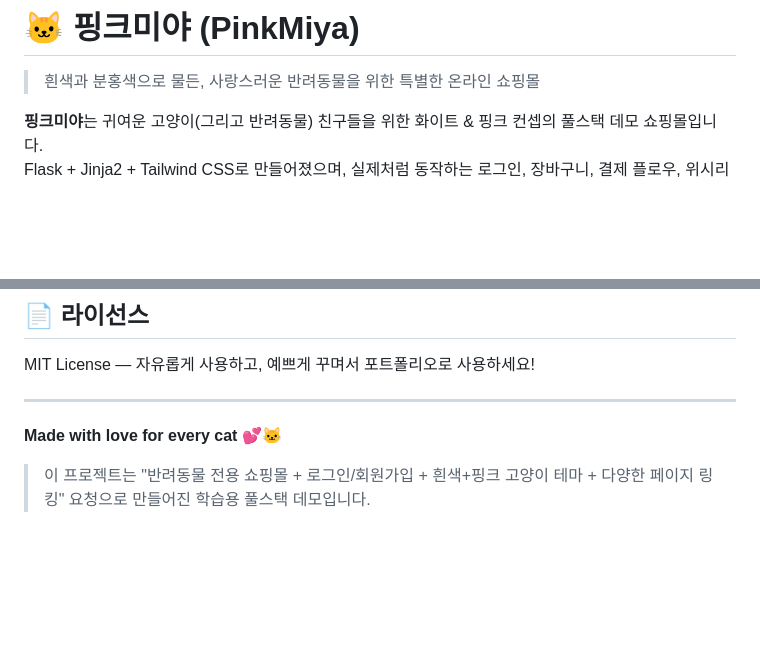
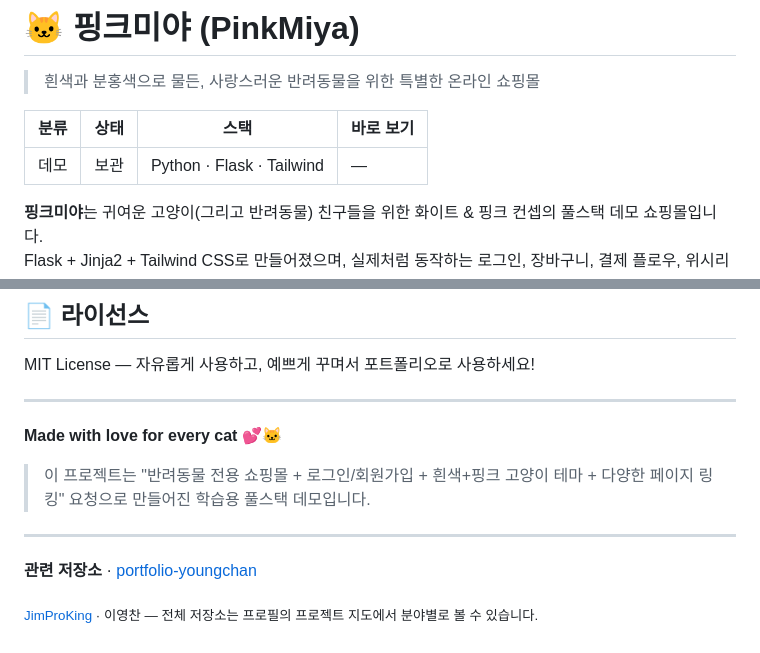
Before and after one commit to JimProKing/pinkmiya, a Markdown page: README.md, 2 parts joined by grey strips. GitHub-like rendering; blank space fills up the shorter version.

Commit message:
Unify README: header table, structure, related repos
Same layout across all repositories: summary table (category, status,
stack, live link) under the title, original content kept, and a footer
linking related repositories and the profile project map.

Co-Authored-By: Claude Opus 5.5 <noreply@anthropic.com>

```diff
--- a/README.md
+++ b/README.md
@@ -1,6 +1,10 @@
 # 🐱 핑크미야 (PinkMiya)
 
 > 흰색과 분홍색으로 물든, 사랑스러운 반려동물을 위한 특별한 온라인 쇼핑몰
+
+| 분류 | 상태 | 스택 | 바로 보기 |
+| --- | --- | --- | --- |
+| 데모 | 보관 | Python · Flask · Tailwind | — |
 
 **핑크미야**는 귀여운 고양이(그리고 반려동물) 친구들을 위한 화이트 & 핑크 컨셉의 풀스택 데모 쇼핑몰입니다.
 Flask + Jinja2 + Tailwind CSS로 만들어졌으며, 실제처럼 동작하는 로그인, 장바구니, 결제 플로우, 위시리스트를 갖추고 있어요.
@@ -93,3 +97,10 @@ MIT License — 자유롭게 사용하고, 예쁘게 꾸며서 포트폴리오
 **Made with love for every cat** 💕🐱
 
 > 이 프로젝트는 "반려동물 전용 쇼핑몰 + 로그인/회원가입 + 흰색+핑크 고양이 테마 + 다양한 페이지 링킹" 요청으로 만들어진 학습용 풀스택 데모입니다.
+
+---
+
+**관련 저장소** · [portfolio-youngchan](https://github.com/JimProKing/portfolio-youngchan)
+
+<sub>[JimProKing](https://github.com/JimProKing) · 이영찬 — 전체 저장소는 프로필의 프로젝트 지도에서 분야별로 볼 수 있습니다.</sub>
+<!-- jpk-footer -->
```
